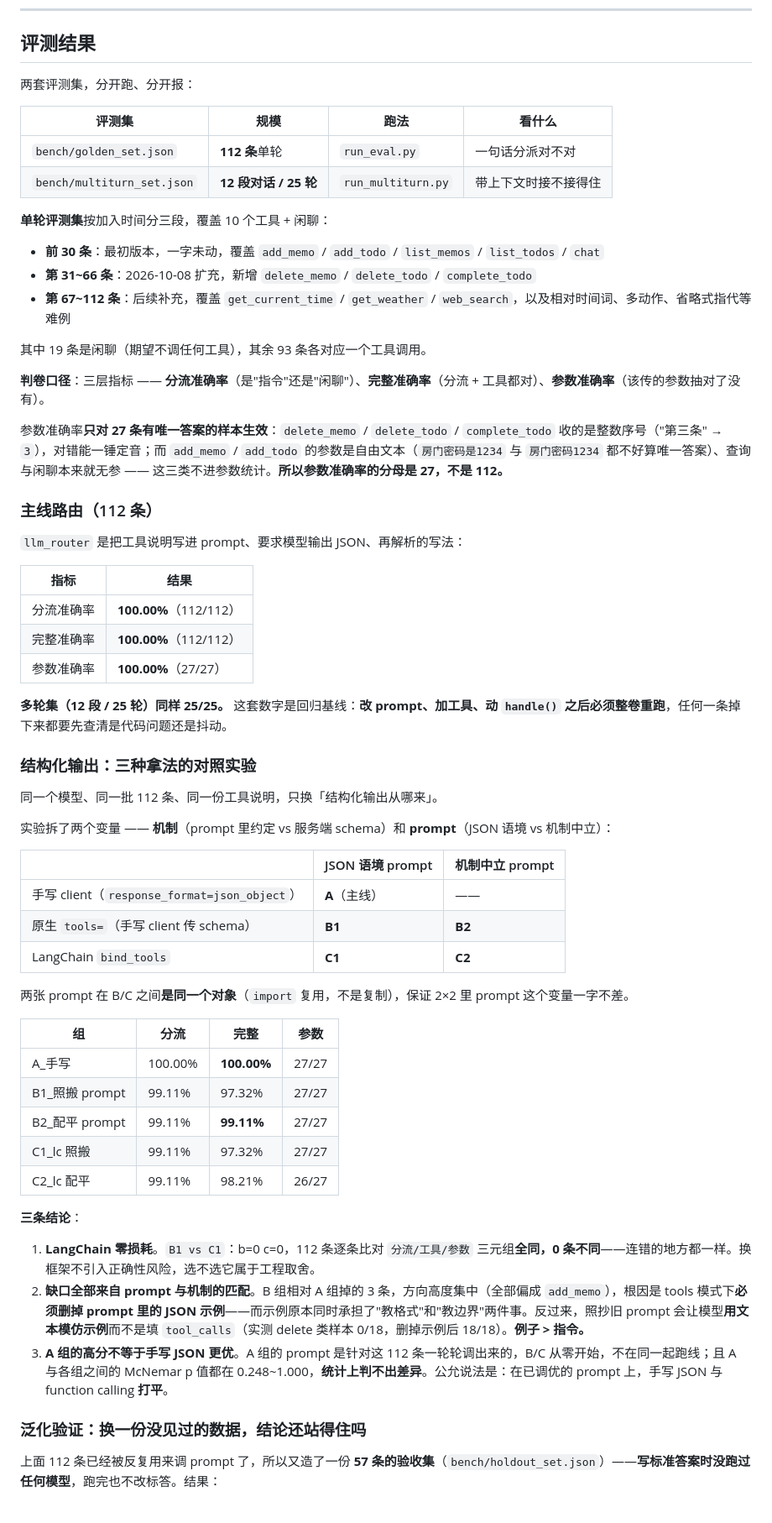
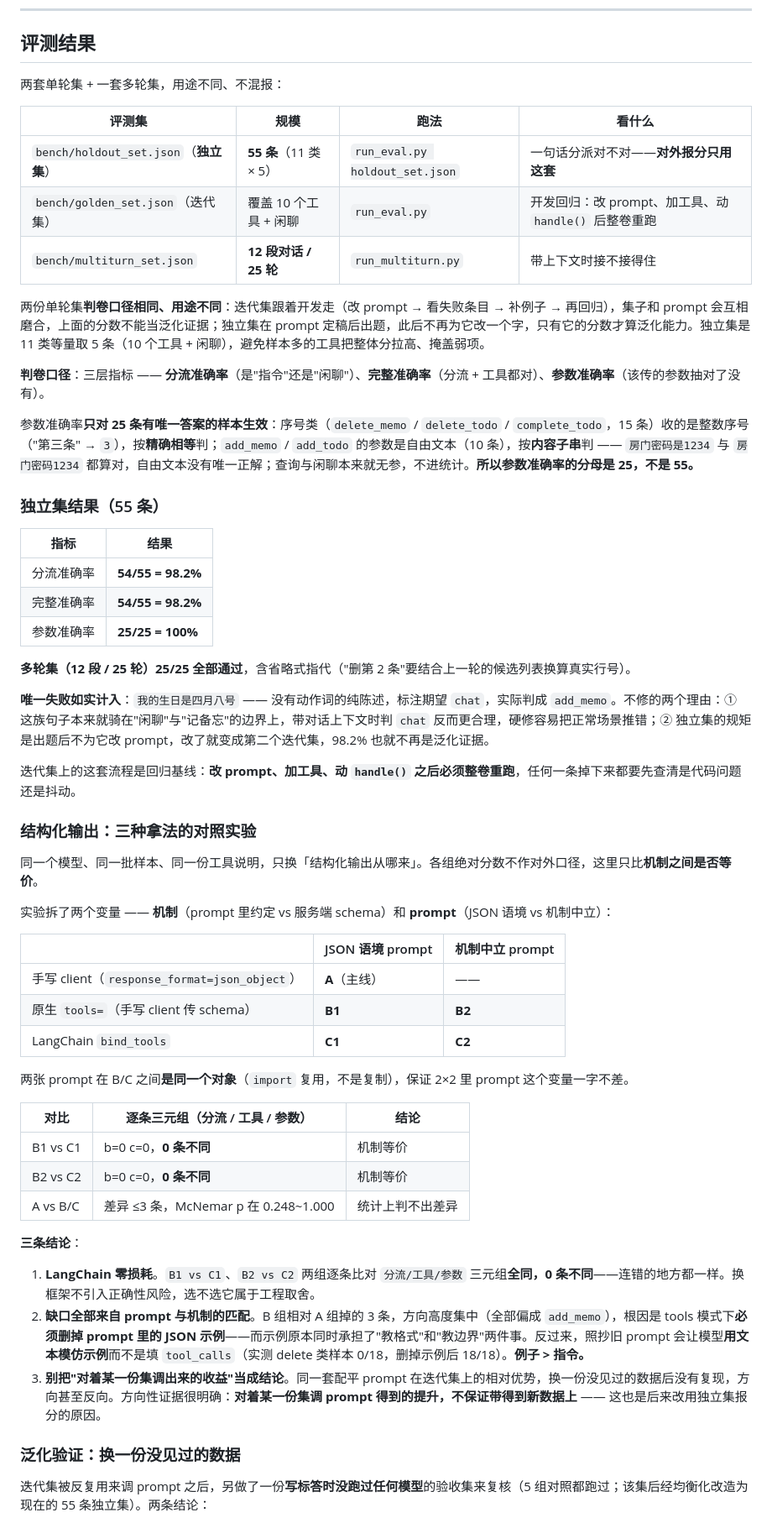
Before and after one commit to zhangpeng0201/agent_console, a Markdown page: README.md, the part around one of its changes. Shown at 84% size. Drawn GitHub-style.

```diff
--- a/README.md
+++ b/README.md
@@ -372,40 +372,37 @@ while epoch <= MAX_EPOCH:
 
 ## 评测结果
 
-两套评测集，分开跑、分开报：
+两套单轮集 + 一套多轮集，用途不同、不混报：
 
 | 评测集 | 规模 | 跑法 | 看什么 |
 |---|---|---|---|
-| `bench/golden_set.json` | **112 条**单轮 | `run_eval.py` | 一句话分派对不对 |
+| `bench/holdout_set.json`（**独立集**） | **55 条**（11 类 × 5） | `run_eval.py holdout_set.json` | 一句话分派对不对——**对外报分只用这套** |
+| `bench/golden_set.json`（迭代集） | 覆盖 10 个工具 + 闲聊 | `run_eval.py` | 开发回归：改 prompt、加工具、动 `handle()` 后整卷重跑 |
 | `bench/multiturn_set.json` | **12 段对话 / 25 轮** | `run_multiturn.py` | 带上下文时接不接得住 |
 
-**单轮评测集**按加入时间分三段，覆盖 10 个工具 + 闲聊：
-
-- **前 30 条**：最初版本，一字未动，覆盖 `add_memo` / `add_todo` / `list_memos` / `list_todos` / `chat`
-- **第 31~66 条**：2026-10-08 扩充，新增 `delete_memo` / `delete_todo` / `complete_todo`
-- **第 67~112 条**：后续补充，覆盖 `get_current_time` / `get_weather` / `web_search`，以及相对时间词、多动作、省略式指代等难例
-
-其中 19 条是闲聊（期望不调任何工具），其余 93 条各对应一个工具调用。
+两份单轮集**判卷口径相同、用途不同**：迭代集跟着开发走（改 prompt → 看失败条目 → 补例子 → 再回归），集子和 prompt 会互相磨合，上面的分数不能当泛化证据；独立集在 prompt 定稿后出题，此后不再为它改一个字，只有它的分数才算泛化能力。独立集是 11 类等量取 5 条（10 个工具 + 闲聊），避免样本多的工具把整体分拉高、掩盖弱项。
 
 **判卷口径**：三层指标 —— **分流准确率**（是"指令"还是"闲聊"）、**完整准确率**（分流 + 工具都对）、**参数准确率**（该传的参数抽对了没有）。
 
-参数准确率**只对 27 条有唯一答案的样本生效**：`delete_memo` / `delete_todo` / `complete_todo` 收的是整数序号（"第三条" → `3`），对错能一锤定音；而 `add_memo` / `add_todo` 的参数是自由文本（`房门密码是1234` 与 `房门密码1234` 都不好算唯一答案）、查询与闲聊本来就无参 —— 这三类不进参数统计。**所以参数准确率的分母是 27，不是 112。**
+参数准确率**只对 25 条有唯一答案的样本生效**：序号类（`delete_memo` / `delete_todo` / `complete_todo`，15 条）收的是整数序号（"第三条" → `3`），按**精确相等**判；`add_memo` / `add_todo` 的参数是自由文本（10 条），按**内容子串**判 —— `房门密码是1234` 与 `房门密码1234` 都算对，自由文本没有唯一正解；查询与闲聊本来就无参，不进统计。**所以参数准确率的分母是 25，不是 55。**
 
-### 主线路由（112 条）
-
-`llm_router` 是把工具说明写进 prompt、要求模型输出 JSON、再解析的写法：
+### 独立集结果（55 条）
 
 | 指标 | 结果 |
 |---|---|
-| 分流准确率 | **100.00%**（112/112） |
-| 完整准确率 | **100.00%**（112/112） |
-| 参数准确率 | **100.00%**（27/27） |
+| 分流准确率 | **54/55 = 98.2%** |
+| 完整准确率 | **54/55 = 98.2%** |
+| 参数准确率 | **25/25 = 100%** |
 
-**多轮集（12 段 / 25 轮）同样 25/25。** 这套数字是回归基线：**改 prompt、加工具、动 `handle()` 之后必须整卷重跑**，任何一条掉下来都要先查清是代码问题还是抖动。
+**多轮集（12 段 / 25 轮）25/25 全部通过**，含省略式指代（"删第 2 条"要结合上一轮的候选列表换算真实行号）。
+
+**唯一失败如实计入**：`我的生日是四月八号` —— 没有动作词的纯陈述，标注期望 `chat`，实际判成 `add_memo`。不修的两个理由：① 这族句子本来就骑在"闲聊"与"记备忘"的边界上，带对话上下文时判 `chat` 反而更合理，硬修容易把正常场景推错；② 独立集的规矩是出题后不为它改 prompt，改了就变成第二个迭代集，98.2% 也就不再是泛化证据。
+
+迭代集上的这套流程是回归基线：**改 prompt、加工具、动 `handle()` 之后必须整卷重跑**，任何一条掉下来都要先查清是代码问题还是抖动。
 
 ### 结构化输出：三种拿法的对照实验
 
-同一个模型、同一批 112 条、同一份工具说明，只换「结构化输出从哪来」。
+同一个模型、同一批样本、同一份工具说明，只换「结构化输出从哪来」。各组绝对分数不作对外口径，这里只比**机制之间是否等价**。
 
 实验拆了两个变量 —— **机制**（prompt 里约定 vs 服务端 schema）和 **prompt**（JSON 语境 vs 机制中立）：
 
@@ -417,21 +414,19 @@ while epoch <= MAX_EPOCH:
 
 两张 prompt 在 B/C 之间**是同一个对象**（`import` 复用，不是复制），保证 2×2 里 prompt 这个变量一字不差。
 
-| 组 | 分流 | 完整 | 参数 |
-|---|---|---|---|
-| A_手写 | 100.00% | **100.00%** | 27/27 |
-| B1_照搬 prompt | 99.11% | 97.32% | 27/27 |
-| B2_配平 prompt | 99.11% | **99.11%** | 27/27 |
-| C1_lc 照搬 | 99.11% | 97.32% | 27/27 |
-| C2_lc 配平 | 99.11% | 98.21% | 26/27 |
+| 对比 | 逐条三元组（分流 / 工具 / 参数） | 结论 |
+|---|---|---|
+| B1 vs C1 | b=0 c=0，**0 条不同** | 机制等价 |
+| B2 vs C2 | b=0 c=0，**0 条不同** | 机制等价 |
+| A vs B/C | 差异 ≤3 条，McNemar p 在 0.248~1.000 | 统计上判不出差异 |
 
 **三条结论**：
 
-1. **LangChain 零损耗**。`B1 vs C1`：b=0 c=0，112 条逐条比对 `分流/工具/参数` 三元组**全同，0 条不同**——连错的地方都一样。换框架不引入正确性风险，选不选它属于工程取舍。
+1. **LangChain 零损耗**。`B1 vs C1`、`B2 vs C2` 两组逐条比对 `分流/工具/参数` 三元组**全同，0 条不同**——连错的地方都一样。换框架不引入正确性风险，选不选它属于工程取舍。
 2. **缺口全部来自 prompt 与机制的匹配**。B 组相对 A 组掉的 3 条，方向高度集中（全部偏成 `add_memo`），根因是 tools 模式下**必须删掉 prompt 里的 JSON 示例**——而示例原本同时承担了"教格式"和"教边界"两件事。反过来，照抄旧 prompt 会让模型**用文本模仿示例**而不是填 `tool_calls`（实测 delete 类样本 0/18，删掉示例后 18/18）。**例子 > 指令。**
-3. **A 组的高分不等于手写 JSON 更优**。A 组的 prompt 是针对这 112 条一轮轮调出来的，B/C 从零开始，不在同一起跑线；且 A 与各组之间的 McNemar p 值都在 0.248~1.000，**统计上判不出差异**。公允说法是：在已调优的 prompt 上，手写 JSON 与 function calling **打平**。
+3. **别把"对着某一份集调出来的收益"当成结论**。同一套配平 prompt 在迭代集上的相对优势，换一份没见过的数据后没有复现，方向甚至反向。方向性证据很明确：**对着某一份集调 prompt 得到的提升，不保证带得到新数据上** —— 这也是后来改用独立集报分的原因。
 
-### 泛化验证：换一份没见过的数据，结论还站得住吗
+### 泛化验证：换一份没见过的数据
 
-上面 112 条已经被反复用来调 prompt 了，所以又造了一份 **57 条的验收集**（`bench/holdout_set.json`）——**写标准答案时没跑过任何模型**，跑完也不改标答。结果：
+迭代集被反复用来调 prompt 之后，另做了一份**写标答时没跑过任何模型**的验收集来复核（5 组对照都跑过；该集后经均衡化改造为现在的 55 条独立集）。两条结论：
 
```
Also changed, not shown: other parts of README.md (+15 -25 lines).
